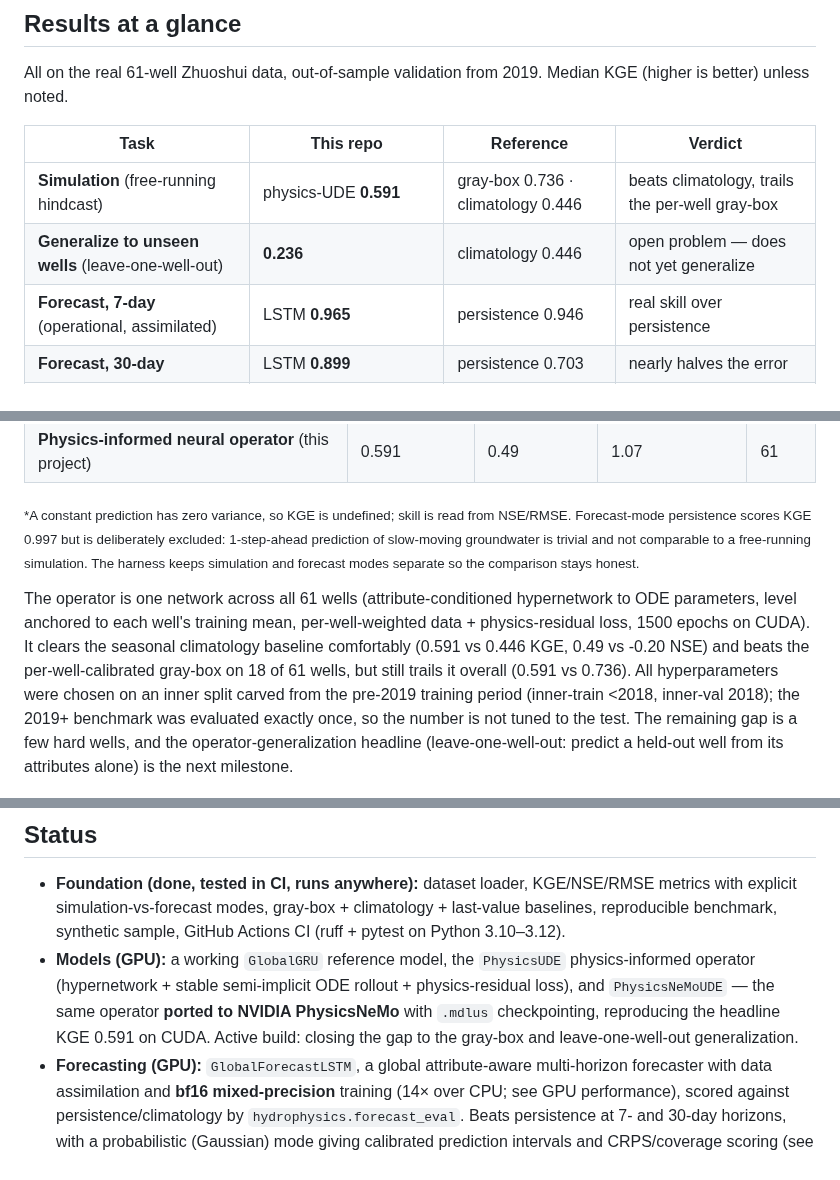
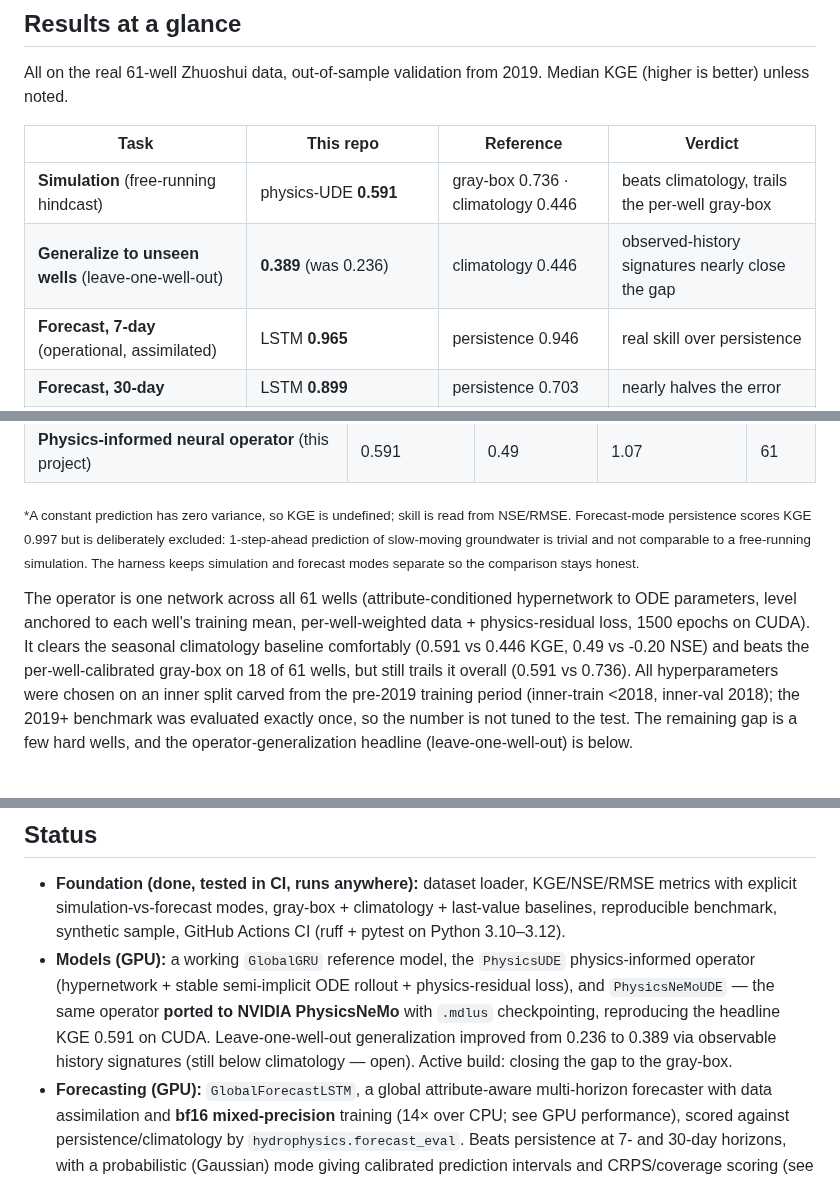
Before and after one commit to Rekin226/HydroPhysicsAI, a Markdown page: README.md, 3 parts joined by grey strips. Rendered like a GitHub page.

```diff
--- a/README.md
+++ b/README.md
@@ -19,7 +19,7 @@ All on the real 61-well Zhuoshui data, out-of-sample validation from 2019. Media
 | Task | This repo | Reference | Verdict |
 |---|---|---|---|
 | **Simulation** (free-running hindcast) | physics-UDE **0.591** | gray-box 0.736 · climatology 0.446 | beats climatology, trails the per-well gray-box |
-| **Generalize to unseen wells** (leave-one-well-out) | **0.236** | climatology 0.446 | open problem — does not yet generalize |
+| **Generalize to unseen wells** (leave-one-well-out) | **0.389** (was 0.236) | climatology 0.446 | observed-history signatures nearly close the gap |
 | **Forecast, 7-day** (operational, assimilated) | LSTM **0.965** | persistence 0.946 | real skill over persistence |
 | **Forecast, 30-day** | LSTM **0.899** | persistence 0.703 | nearly halves the error |
 | **Forecast, probabilistic** | CRPS beats persistence, ~90% calibrated | — | sharp, well-calibrated intervals |
@@ -53,7 +53,7 @@ The bar to beat, computed by the harness in this repo:
 
 <sub>*A constant prediction has zero variance, so KGE is undefined; skill is read from NSE/RMSE. Forecast-mode persistence scores KGE 0.997 but is deliberately excluded: 1-step-ahead prediction of slow-moving groundwater is trivial and not comparable to a free-running simulation. The harness keeps simulation and forecast modes separate so the comparison stays honest.</sub>
 
-The operator is one network across all 61 wells (attribute-conditioned hypernetwork to ODE parameters, level anchored to each well's training mean, per-well-weighted data + physics-residual loss, 1500 epochs on CUDA). It clears the seasonal climatology baseline comfortably (0.591 vs 0.446 KGE, 0.49 vs -0.20 NSE) and beats the per-well-calibrated gray-box on 18 of 61 wells, but still trails it overall (0.591 vs 0.736). All hyperparameters were chosen on an inner split carved from the pre-2019 training period (inner-train <2018, inner-val 2018); the 2019+ benchmark was evaluated exactly once, so the number is not tuned to the test. The remaining gap is a few hard wells, and the operator-generalization headline (leave-one-well-out: predict a held-out well from its attributes alone) is the next milestone.
+The operator is one network across all 61 wells (attribute-conditioned hypernetwork to ODE parameters, level anchored to each well's training mean, per-well-weighted data + physics-residual loss, 1500 epochs on CUDA). It clears the seasonal climatology baseline comfortably (0.591 vs 0.446 KGE, 0.49 vs -0.20 NSE) and beats the per-well-calibrated gray-box on 18 of 61 wells, but still trails it overall (0.591 vs 0.736). All hyperparameters were chosen on an inner split carved from the pre-2019 training period (inner-train <2018, inner-val 2018); the 2019+ benchmark was evaluated exactly once, so the number is not tuned to the test. The remaining gap is a few hard wells, and the operator-generalization headline (leave-one-well-out) is below.
 
 ![Per-well gray-box KGE across the Zhuoshui fan](results/phase0/spatial_kge_graybox.png)
 
@@ -92,7 +110,7 @@ A **separate** track from the simulation benchmark above (do not compare the two
 ## Status
 
 - **Foundation (done, tested in CI, runs anywhere):** dataset loader, KGE/NSE/RMSE metrics with explicit simulation-vs-forecast modes, gray-box + climatology + last-value baselines, reproducible benchmark, synthetic sample, GitHub Actions CI (ruff + pytest on Python 3.10–3.12).
-- **Models (GPU):** a working `GlobalGRU` reference model, the `PhysicsUDE` physics-informed operator (hypernetwork + stable semi-implicit ODE rollout + physics-residual loss), and `PhysicsNeMoUDE` — the same operator **ported to NVIDIA PhysicsNeMo** with `.mdlus` checkpointing, reproducing the headline KGE 0.591 on CUDA. Active build: closing the gap to the gray-box and leave-one-well-out generalization.
+- **Models (GPU):** a working `GlobalGRU` reference model, the `PhysicsUDE` physics-informed operator (hypernetwork + stable semi-implicit ODE rollout + physics-residual loss), and `PhysicsNeMoUDE` — the same operator **ported to NVIDIA PhysicsNeMo** with `.mdlus` checkpointing, reproducing the headline KGE 0.591 on CUDA. Leave-one-well-out generalization improved from 0.236 to 0.389 via observable history signatures (still below climatology — open). Active build: closing the gap to the gray-box.
 - **Forecasting (GPU):** `GlobalForecastLSTM`, a global attribute-aware multi-horizon forecaster with data assimilation and **bf16 mixed-precision** training (14× over CPU; see GPU performance), scored against persistence/climatology by `hydrophysics.forecast_eval`. Beats persistence at 7- and 30-day horizons, with a probabilistic (Gaussian) mode giving calibrated prediction intervals and CRPS/coverage scoring (see Forecast mode above).
 - **Tooling:** `hydrophysics.figures` (reproducible plots) and `hydrophysics.bench` (CPU vs CUDA vs CUDA+AMP throughput).
 
```
Also changed, not shown: other parts of README.md (+19 -1 lines), MODEL_CARD.md (+9 -4 lines), docs/TECHNICAL_WRITEUP.md (+23 -10 lines), results/figures/lowo_improvement.png (added), 5 other files.
